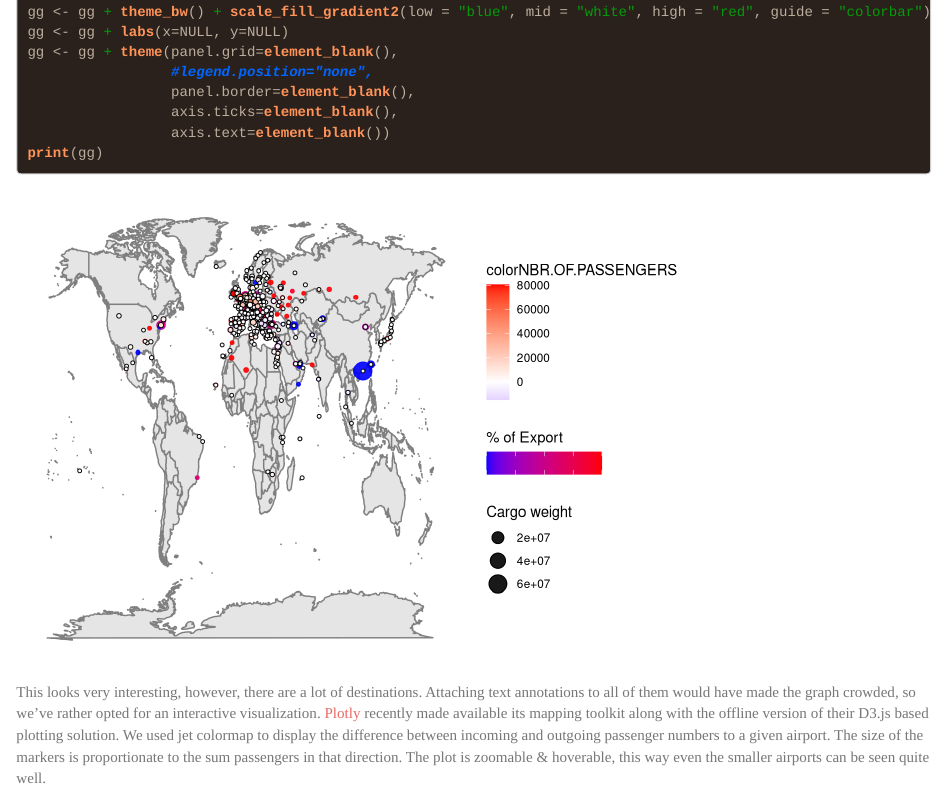
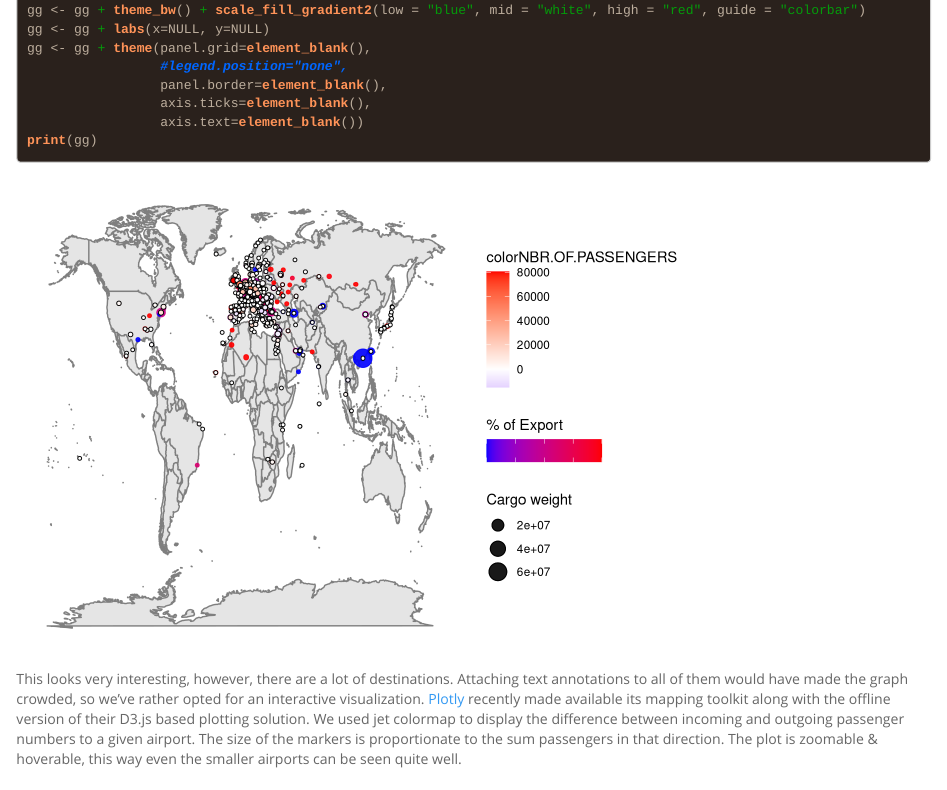
Before and after one commit to agostontorok/satrday_visualization_challenge, an R Markdown document (DataVisualizationChallenge.Rmd): the page in a window 1100 px wide, from 4080 px down before the commit and from 3970 px down after it, so that both start at the same text. Rendered offline with R 4.5, knitr and Pandoc, with nearby package versions; some code elsewhere in the file could not run offline; long lines of code are wrapped.

Commit message:
added new theme

```diff
--- a/DataVisualizationChallenge.Rmd
+++ b/DataVisualizationChallenge.Rmd
@@ -4,7 +4,9 @@ author: "Agoston Torok & Fanni Kling"
 date: '2016 augusztus 18 '
 output:
   html_document:
-    theme: journal
+    number_sections: yes
+    theme: spacelab
+    toc: yes
     highlight: espresso
 ---
 
```
